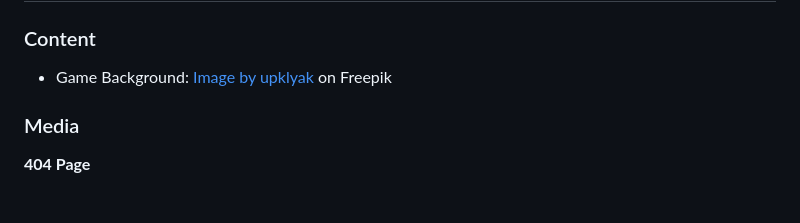
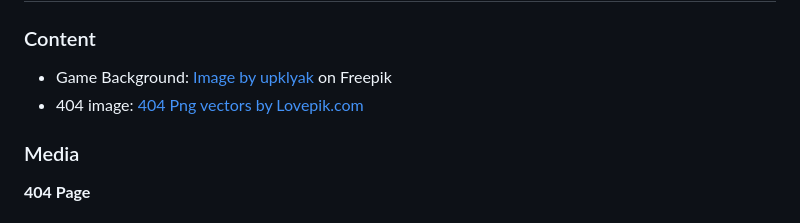
Before and after one commit to Clinelly/CI_PP2_Rock_Paper_Scissors, a Markdown page: README.md, the part around the change. GitHub-like rendering.

```diff
--- a/README.md
+++ b/README.md
@@ -190,6 +190,7 @@ The repository can be found here -
 ### Content
 
 - Game Background: <a href="https://www.freepik.com/free-vector/mars-landscape-alien-planet-martian-background_7743415.htm#query=desert%20background&position=7&from_view=keyword">Image by upklyak</a> on Freepik
+- 404 image: <a href="https://lovepik.com/images/png-404.html">404 Png vectors by Lovepik.com</a>
 
 ### Media
 
```
Also changed, not shown: 404.md (added, +3 -0 lines), assets/images/Lovepik_com-832503732-404 gradient star error network error decorative element.png (added), 1 other file.
